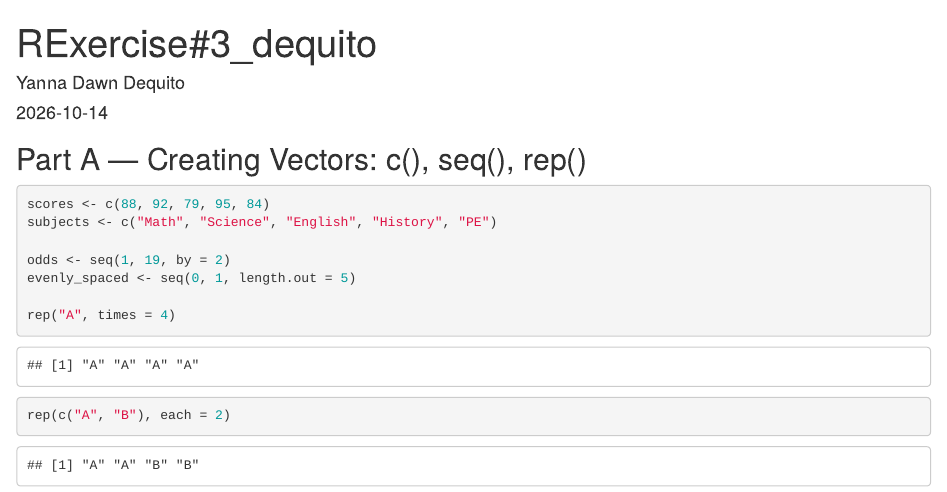
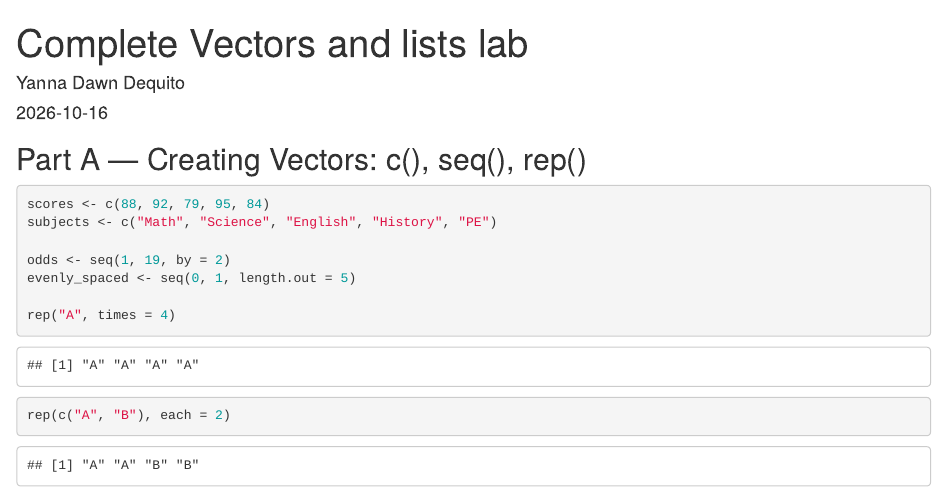
Before and after one commit to yannadawndequito/CS101, an R Markdown document (Exercise 3/Rexercise#3_dequito.Rmd): the page in a window 1100 px wide, from its top. Rendered offline with R 4.5, knitr and Pandoc, with nearby package versions.

Commit message:
Complete Vectors and lists lab

```diff
--- a/Exercise 3/Rexercise#3_dequito.Rmd
+++ b/Exercise 3/Rexercise#3_dequito.Rmd
@@ -1,7 +1,7 @@
 ---
-title: "RExercise#3_dequito"
+title: "Complete Vectors and lists lab"
 author: "Yanna Dawn Dequito"
-date: "2026-10-14"
+date: "2026-10-16"
 output: html_document
 ---
 
```
Also changed, not shown: Exercise 3/Rexercise-3_dequito.html.
